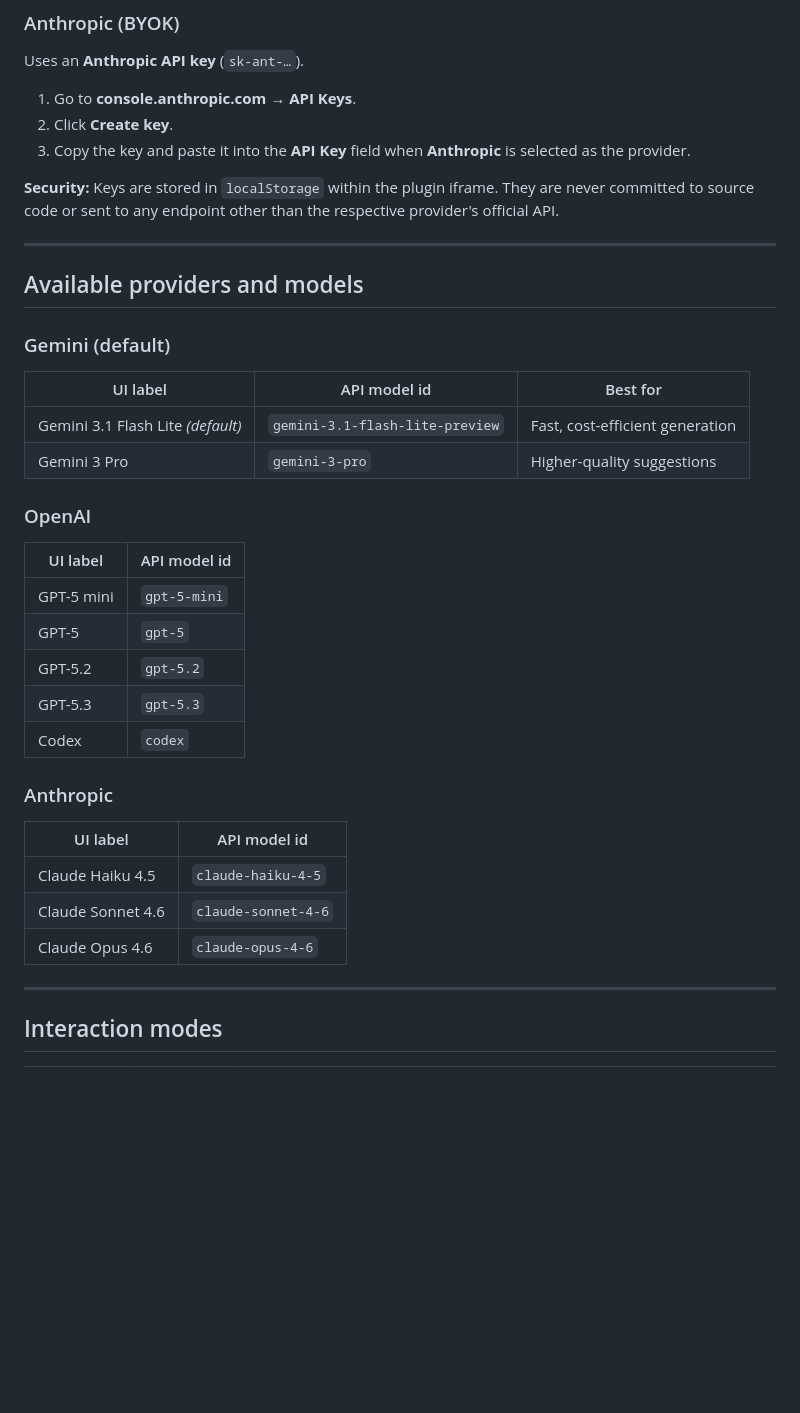
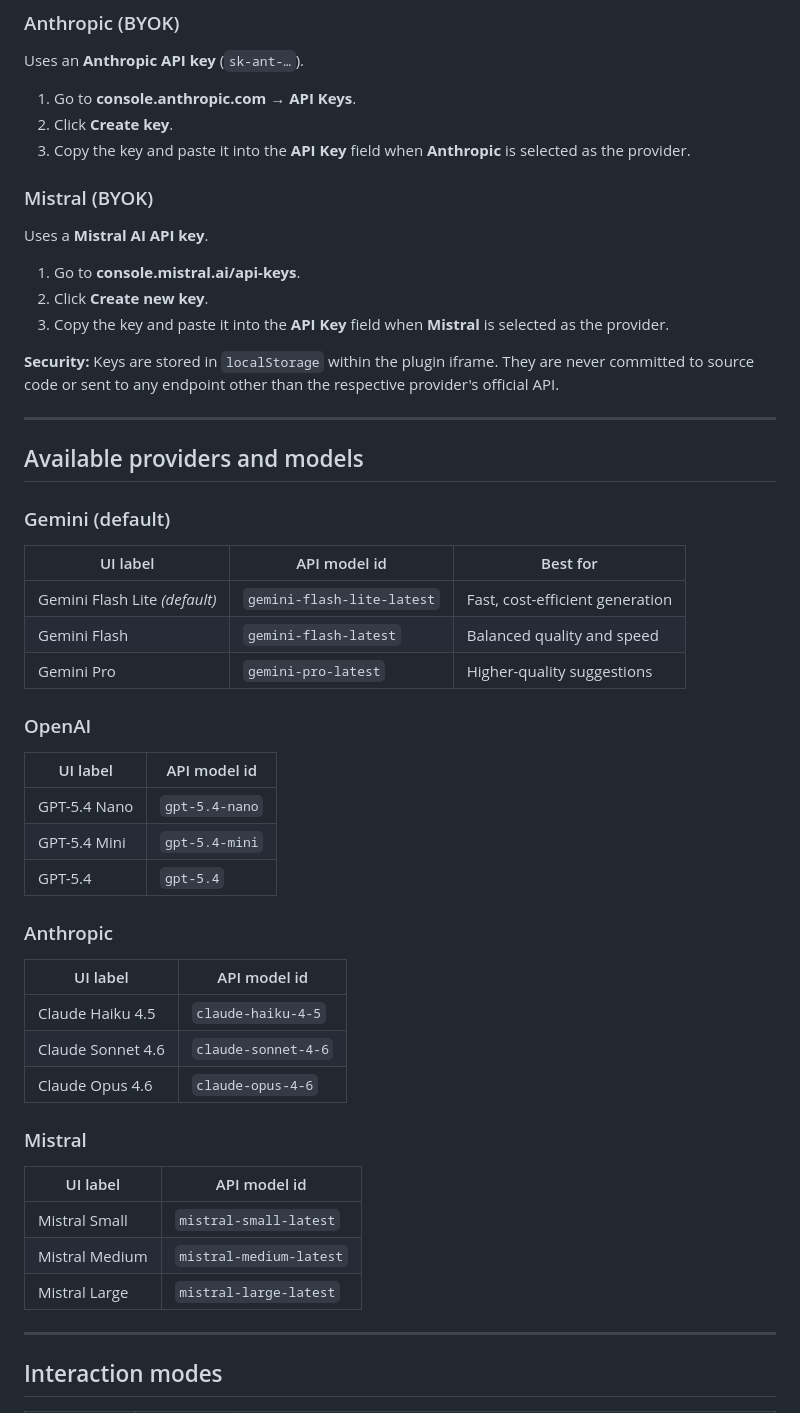
Before and after one commit to mat-moub/Figma-AI-Design-Copilot, a Markdown page: README.md, the part around one of its changes. Rendered like a GitHub page; blank space fills up the shorter version.

```diff
--- a/README.md
+++ b/README.md
@@ -213,6 +215,14 @@ Uses an **Anthropic API key** (`sk-ant-…`).
 2. Click **Create key**.
 3. Copy the key and paste it into the **API Key** field when **Anthropic** is selected as the provider.
 
+### Mistral (BYOK)
+
+Uses a **Mistral AI API key**.
+
+1. Go to **console.mistral.ai/api-keys**.
+2. Click **Create new key**.
+3. Copy the key and paste it into the **API Key** field when **Mistral** is selected as the provider.
+
 **Security:** Keys are stored in `localStorage` within the plugin iframe. They are never committed to source code or sent to any endpoint other than the respective provider's official API.
 
 ---
@@ -223,18 +233,17 @@ Uses an **Anthropic API key** (`sk-ant-…`).
 
 | UI label | API model id | Best for |
 |----------|-------------|----------|
-| Gemini 3.1 Flash Lite *(default)* | `gemini-3.1-flash-lite-preview` | Fast, cost-efficient generation |
-| Gemini 3 Pro | `gemini-3-pro` | Higher-quality suggestions |
+| Gemini Flash Lite *(default)* | `gemini-flash-lite-latest` | Fast, cost-efficient generation |
+| Gemini Flash | `gemini-flash-latest` | Balanced quality and speed |
+| Gemini Pro | `gemini-pro-latest` | Higher-quality suggestions |
 
 ### OpenAI
 
 | UI label | API model id |
 |----------|-------------|
-| GPT-5 mini | `gpt-5-mini` |
-| GPT-5 | `gpt-5` |
-| GPT-5.2 | `gpt-5.2` |
-| GPT-5.3 | `gpt-5.3` |
-| Codex | `codex` |
+| GPT-5.4 Nano | `gpt-5.4-nano` |
+| GPT-5.4 Mini | `gpt-5.4-mini` |
+| GPT-5.4 | `gpt-5.4` |
 
 ### Anthropic
 
@@ -243,6 +252,14 @@ Uses an **Anthropic API key** (`sk-ant-…`).
 | Claude Haiku 4.5 | `claude-haiku-4-5` |
 | Claude Sonnet 4.6 | `claude-sonnet-4-6` |
 | Claude Opus 4.6 | `claude-opus-4-6` |
+
+### Mistral
+
+| UI label | API model id |
+|----------|-------------|
+| Mistral Small | `mistral-small-latest` |
+| Mistral Medium | `mistral-medium-latest` |
+| Mistral Large | `mistral-large-latest` |
 
 ---
 
```
Also changed, not shown: other parts of README.md (+28 -2 lines), screenshots/onboarding-step-2.png, screenshots/settings-view.png, 9 other files.
